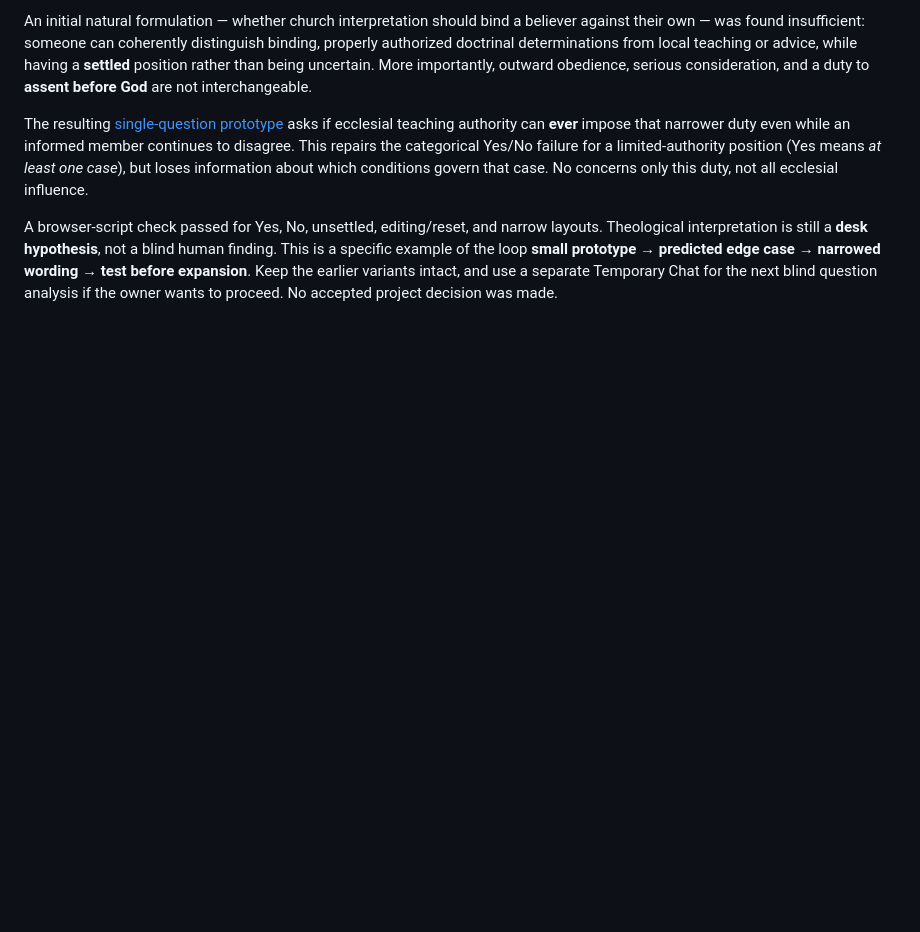
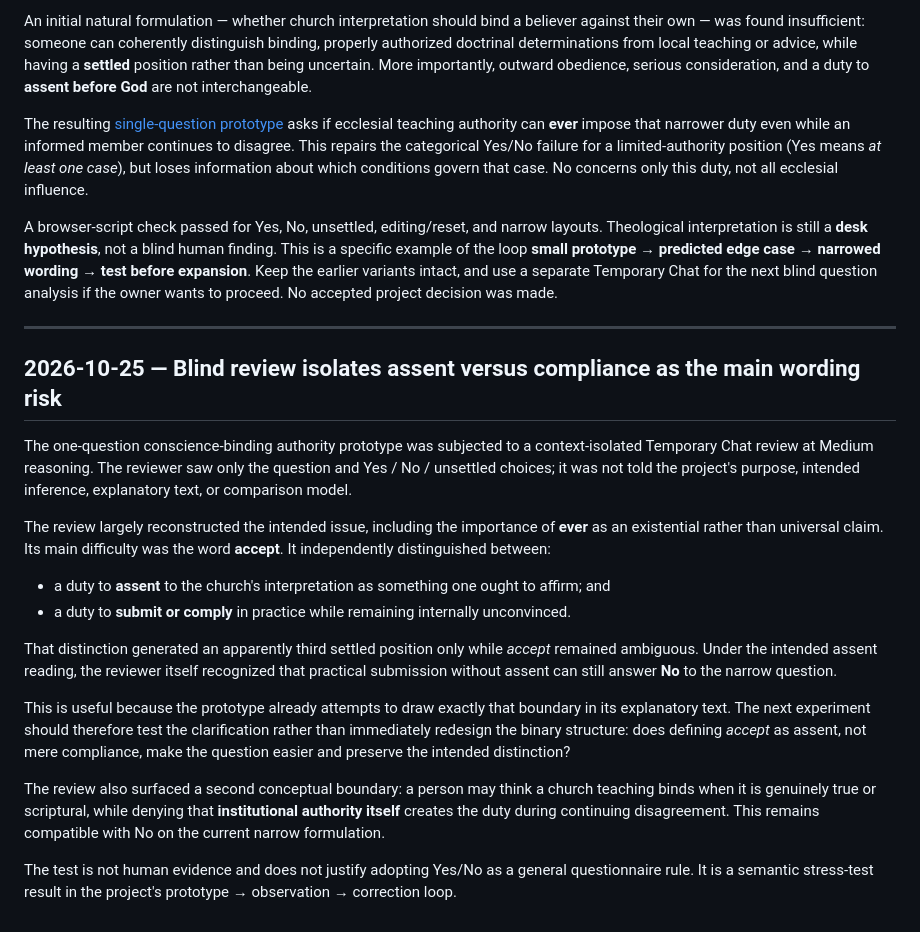
Before and after one commit to oikumene-works/christian-belief-explorer, a Markdown page: docs/DEVELOPMENT_JOURNAL.md, the part around the change. GitHub-like rendering; blank space fills up the shorter version.

Commit message:
Journal blind review finding on assent versus compliance

```diff
--- a/docs/DEVELOPMENT_JOURNAL.md
+++ b/docs/DEVELOPMENT_JOURNAL.md
@@ -442,3 +442,23 @@ An initial natural formulation — whether church interpretation should bind a b
 The resulting [single-question prototype](../prototypes/relevance-routing/conscience-binding-authority.html) asks if ecclesial teaching authority can **ever** impose that narrower duty even while an informed member continues to disagree. This repairs the categorical Yes/No failure for a limited-authority position (Yes means *at least one case*), but loses information about which conditions govern that case. No concerns only this duty, not all ecclesial influence.
 
 A browser-script check passed for Yes, No, unsettled, editing/reset, and narrow layouts. Theological interpretation is still a **desk hypothesis**, not a blind human finding. This is a specific example of the loop **small prototype → predicted edge case → narrowed wording → test before expansion**. Keep the earlier variants intact, and use a separate Temporary Chat for the next blind question analysis if the owner wants to proceed. No accepted project decision was made.
+
+
+---
+
+## 2026-10-25 — Blind review isolates assent versus compliance as the main wording risk
+
+The one-question conscience-binding authority prototype was subjected to a context-isolated Temporary Chat review at Medium reasoning. The reviewer saw only the question and Yes / No / unsettled choices; it was not told the project's purpose, intended inference, explanatory text, or comparison model.
+
+The review largely reconstructed the intended issue, including the importance of **ever** as an existential rather than universal claim. Its main difficulty was the word **accept**. It independently distinguished between:
+
+- a duty to **assent** to the church's interpretation as something one ought to affirm; and
+- a duty to **submit or comply** in practice while remaining internally unconvinced.
+
+That distinction generated an apparently third settled position only while *accept* remained ambiguous. Under the intended assent reading, the reviewer itself recognized that practical submission without assent can still answer **No** to the narrow question.
+
+This is useful because the prototype already attempts to draw exactly that boundary in its explanatory text. The next experiment should therefore test the clarification rather than immediately redesign the binary structure: does defining *accept* as assent, not mere compliance, make the question easier and preserve the intended distinction?
+
+The review also surfaced a second conceptual boundary: a person may think a church teaching binds when it is genuinely true or scriptural, while denying that **institutional authority itself** creates the duty during continuing disagreement. This remains compatible with No on the current narrow formulation.
+
+The test is not human evidence and does not justify adopting Yes/No as a general questionnaire rule. It is a semantic stress-test result in the project's prototype → observation → correction loop.
```
